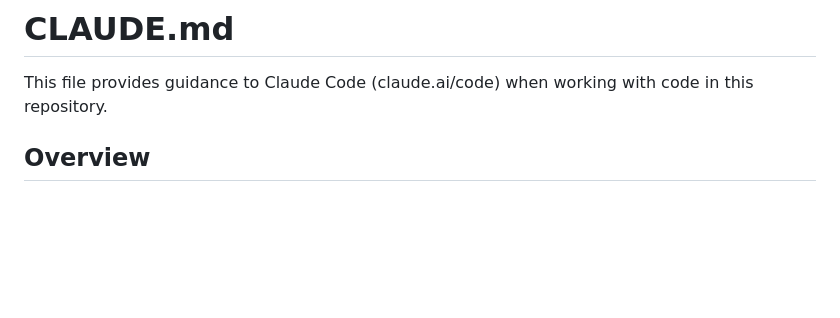
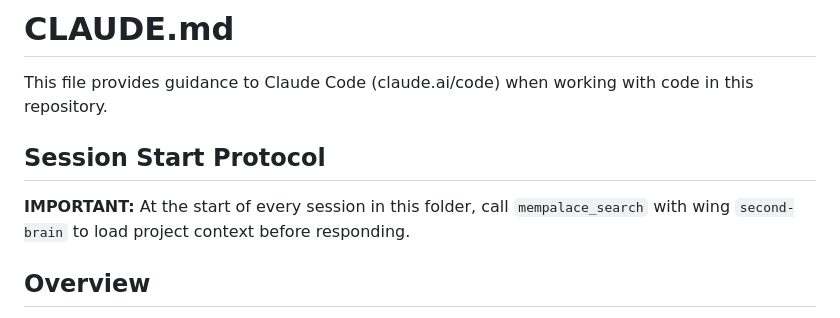
Before and after one commit to wiriyo/second-brain, a Markdown page: CLAUDE.md, the part around the change. GitHub-like rendering; blank space fills up the shorter version.

Commit message:
add session start protocol for MemPalace context loading

```diff
--- a/CLAUDE.md
+++ b/CLAUDE.md
@@ -1,6 +1,10 @@
 # CLAUDE.md
 
 This file provides guidance to Claude Code (claude.ai/code) when working with code in this repository.
+
+## Session Start Protocol
+
+**IMPORTANT:** At the start of every session in this folder, call `mempalace_search` with wing `second-brain` to load project context before responding.
 
 ## Overview
 
```
